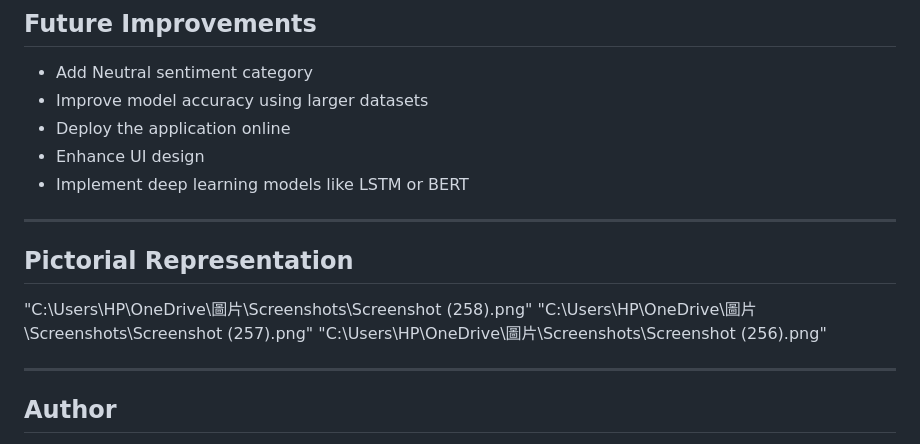
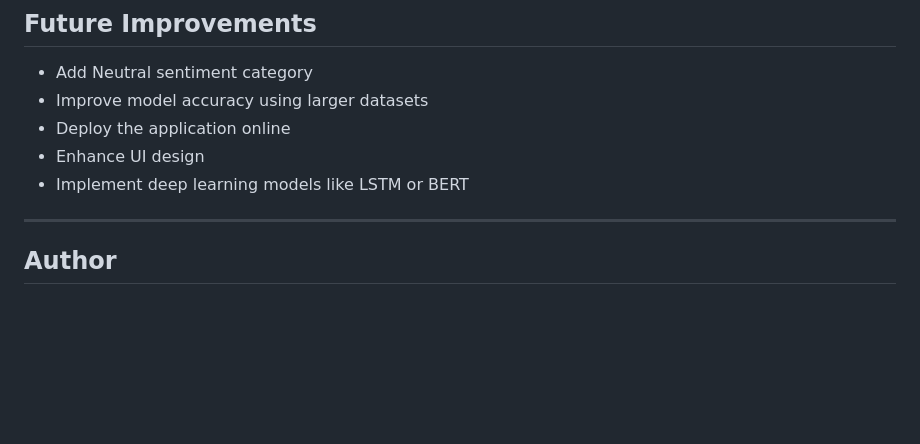
Before and after one commit to BhoomikaSaxena786/Sentiment-Analysis-System, a Markdown page: README.md, the part around the change. Rendered like a GitHub page; blank space fills up the shorter version.

Commit message:
Remove pictorial representation from README
Removed pictorial representation section and its content.

```diff
--- a/README.md
+++ b/README.md
@@ -121,13 +121,6 @@ Positive Sentiment
 * Enhance UI design
 * Implement deep learning models like LSTM or BERT
 
----
-
-## Pictorial Representation
-
-"C:\Users\HP\OneDrive\圖片\Screenshots\Screenshot (258).png"
-"C:\Users\HP\OneDrive\圖片\Screenshots\Screenshot (257).png"
-"C:\Users\HP\OneDrive\圖片\Screenshots\Screenshot (256).png"
 
 ---
 
```
